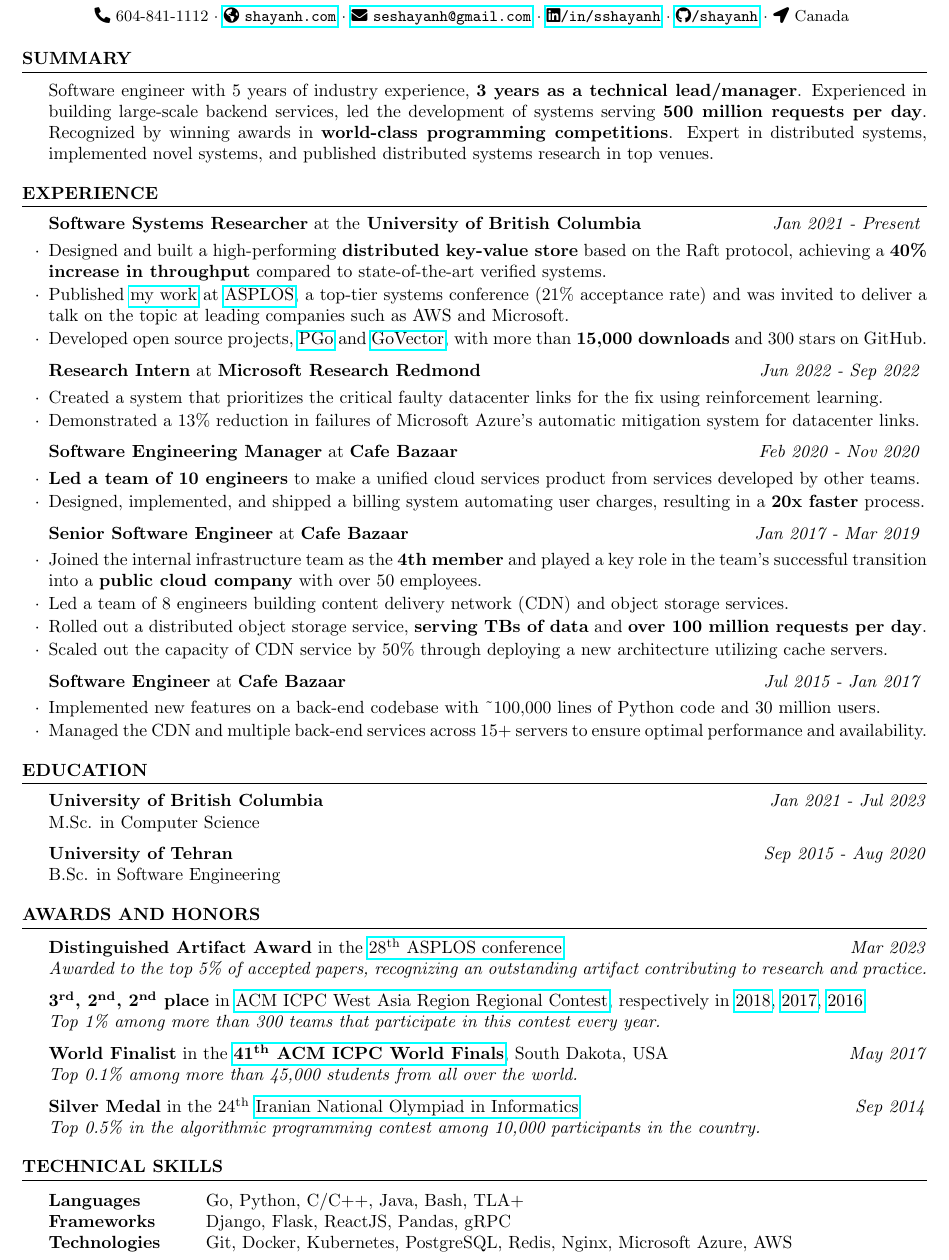
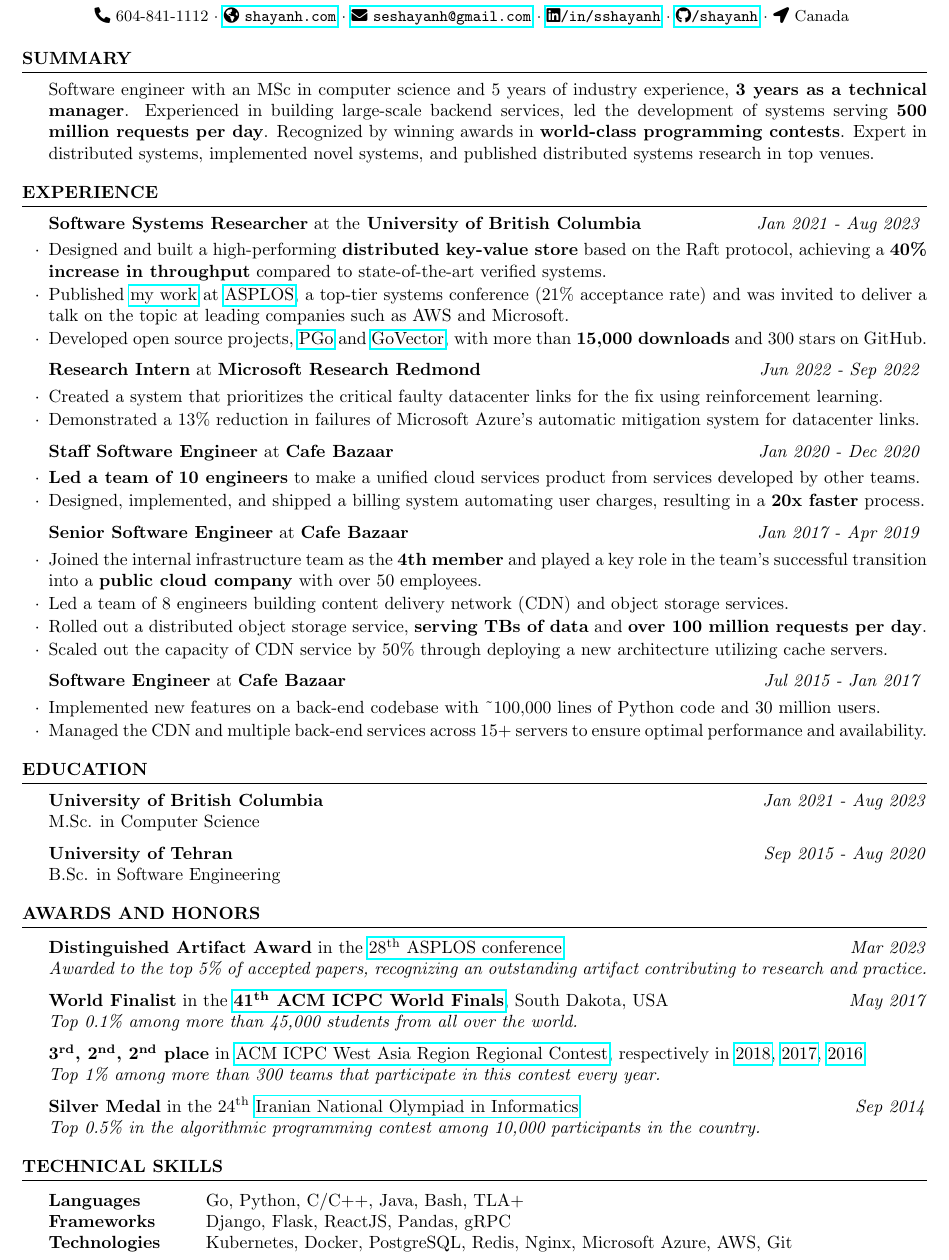
Before and after one commit to shayanh/resume, a LaTeX CV (main.tex): part of the page, cut so that both start at the same text. Compiled offline with pdfLaTeX.

Commit message:
minor changes opt for ic role

```diff
--- a/main.tex
+++ b/main.tex
@@ -63,10 +63,11 @@
 
 \begin{rSection}{Summary}
 
-  Software engineer with 5 years of industry experience, \textbf{3 years as a technical
-  lead/manager}. Experienced in building large-scale backend services,
-  led the development of systems serving \textbf{500 million requests per day}. Recognized by winning
-  awards in \textbf{world-class programming competitions}. Expert in distributed systems,
+  Software engineer with an MSc in computer science and 5 years of industry
+  experience, \textbf{3 years as a technical manager}. Experienced in
+  building large-scale backend services, led the development of systems serving
+  \textbf{500 million requests per day}. Recognized by winning awards in
+  \textbf{world-class programming contests}. Expert in distributed systems,
   implemented novel systems, and published distributed systems research in top
   venues.
 
@@ -76,8 +77,7 @@
 
 \begin{rSection}{Experience}
 
-  \begin{rSubsection}{Software Systems Researcher}{Jan 2021 -
-    Present}{\textnormal{the} University of British Columbia}{}
+  \begin{rSubsection}{Software Systems Researcher}{Jan 2021 - Aug 2023}{\textnormal{the} University of British Columbia}{}
 
     \item Designed and built a high-performing \textbf{distributed key-value store} based
       on the Raft protocol, achieving a \textbf{40\% increase in throughput} compared to
@@ -105,7 +105,7 @@
 
 	\end{rSubsection}
 
-  \begin{rSubsection}{Software Engineering Manager}{Feb 2020 - Nov 2020}{Cafe Bazaar}{}
+  \begin{rSubsection}{Staff Software Engineer}{Jan 2020 - Dec 2020}{Cafe Bazaar}{}
 
     \item \textbf{Led a team of 10 engineers} to make a uniﬁed cloud services product
       from services developed by other teams.
@@ -115,7 +115,7 @@
 
   \end{rSubsection}
 
-  \begin{rSubsection}{Senior Software Engineer}{Jan 2017 - Mar 2019}{Cafe Bazaar}{}
+  \begin{rSubsection}{Senior Software Engineer}{Jan 2017 - Apr 2019}{Cafe Bazaar}{}
 
     \item Joined the internal infrastructure team as the \textbf{4th member} and
       played a key role in the team's successful transition into a
@@ -147,7 +147,7 @@
 
 \begin{rSection}{Education}
 
-  \textbf{University of British Columbia} \hfill \textit{Jan 2021 - Jul 2023} \\
+  \textbf{University of British Columbia} \hfill \textit{Jan 2021 - Aug 2023} \\
 	M.Sc. in Computer Science
 
   \textbf{University of Tehran} \hfill \textit{Sep 2015 - Aug 2020} \\
@@ -165,16 +165,16 @@
   %\href{http://www.acmicpc-pacnw.org/scoreboard/2020/index1.html}{ACM ICPC Pacific Northwest Regional Contest} \hfill \textit{Mar 2021}
 	%\\ \textit{Among more than 100 teams participating from the area of Pacific Northwest.}
 
+	\item {\bf World Finalist} in the
+    \href{https://icpc.global/community/results-2017}{\textbf{41\textsuperscript{th} ACM ICPC World Finals}}, South Dakota, USA \hfill \textit{May 2017}
+  \\ \textit{Top 0.1\% among more than 45,000 students from all over the world.}
+
 	{\bf 3\textsuperscript{rd}, 2\textsuperscript{nd}, 2\textsuperscript{nd} place} in
       \href{https://icpc.ir/}{ACM ICPC West Asia Region Regional Contest}, respectively in
       \href{http://icpc.sharif.edu/acmicpc18/scoreboard/}{2018},
       \href{http://icpc.sharif.edu/acmicpc17/scoreboard/}{2017},
       \href{http://icpc.sharif.edu/acmicpc16/scoreboard/}{2016}.
 	\\ \textit{Top 1\% among more than 300 teams that participate in this contest every year.}
-
-	\item {\bf World Finalist} in the
-    \href{https://icpc.global/community/results-2017}{\textbf{41\textsuperscript{th} ACM ICPC World Finals}}, South Dakota, USA \hfill \textit{May 2017}
-  \\ \textit{Top 0.1\% among more than 45,000 students from all over the world.}
 
 	{\bf Silver Medal} in the 24\textsuperscript{th} \href{http://inoi.ir/}
   {Iranian National Olympiad in Informatics} \hfill \textit{Sep 2014}
@@ -189,7 +189,8 @@
 	\begin{tabular}{@{} >{\bfseries}l @{\hspace{6ex}} l @{}}
 		Languages & Go, Python, C/C++, Java, Bash, TLA+ \\
 		Frameworks & Django, Flask, ReactJS, Pandas, gRPC \\
-		Technologies & Git, Docker, Kubernetes, PostgreSQL, Redis, Nginx, Microsoft Azure, AWS
+		Technologies & Kubernetes, Docker, PostgreSQL, Redis, Nginx, Microsoft
+      Azure, AWS, Git
 	\end{tabular}
 
 \end{rSection}
```
Also changed, not shown: main.pdf.
